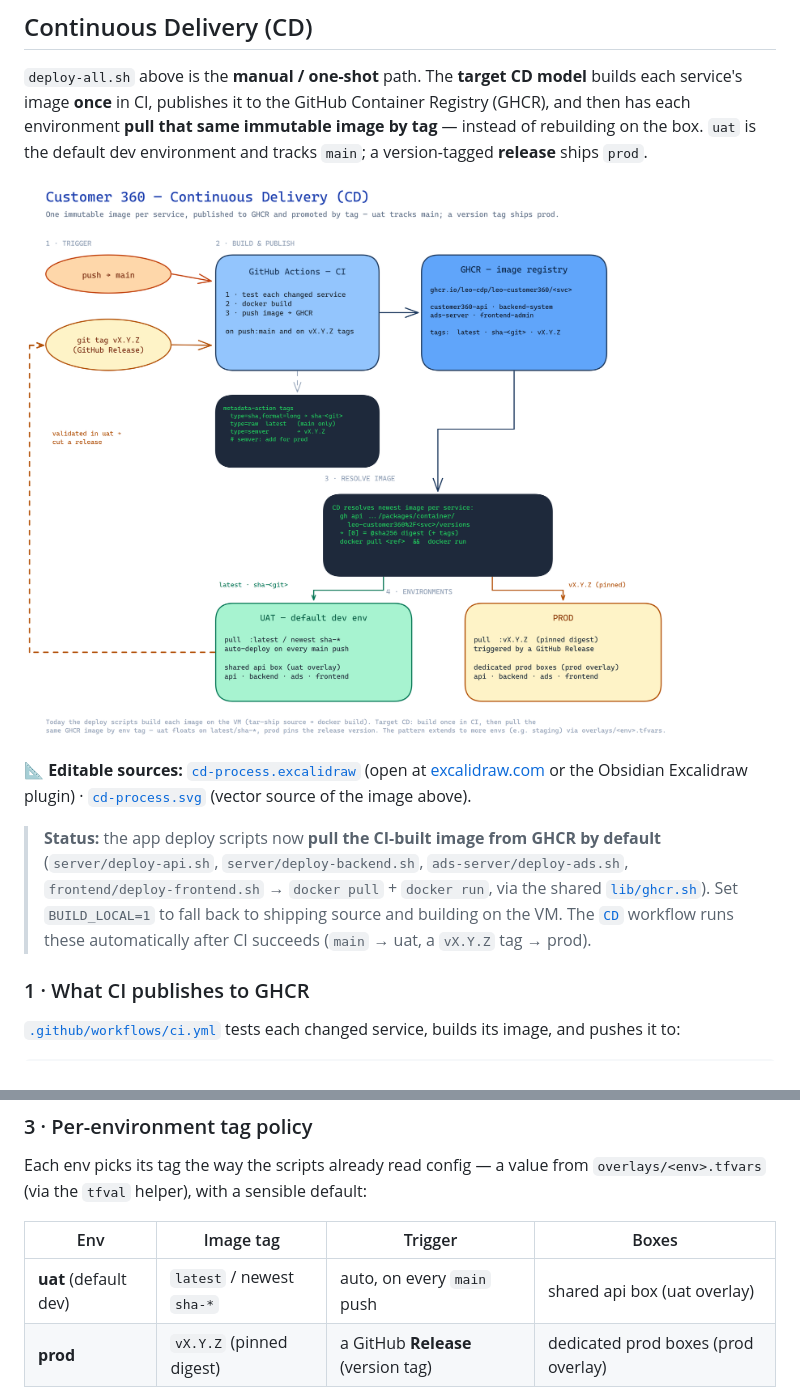
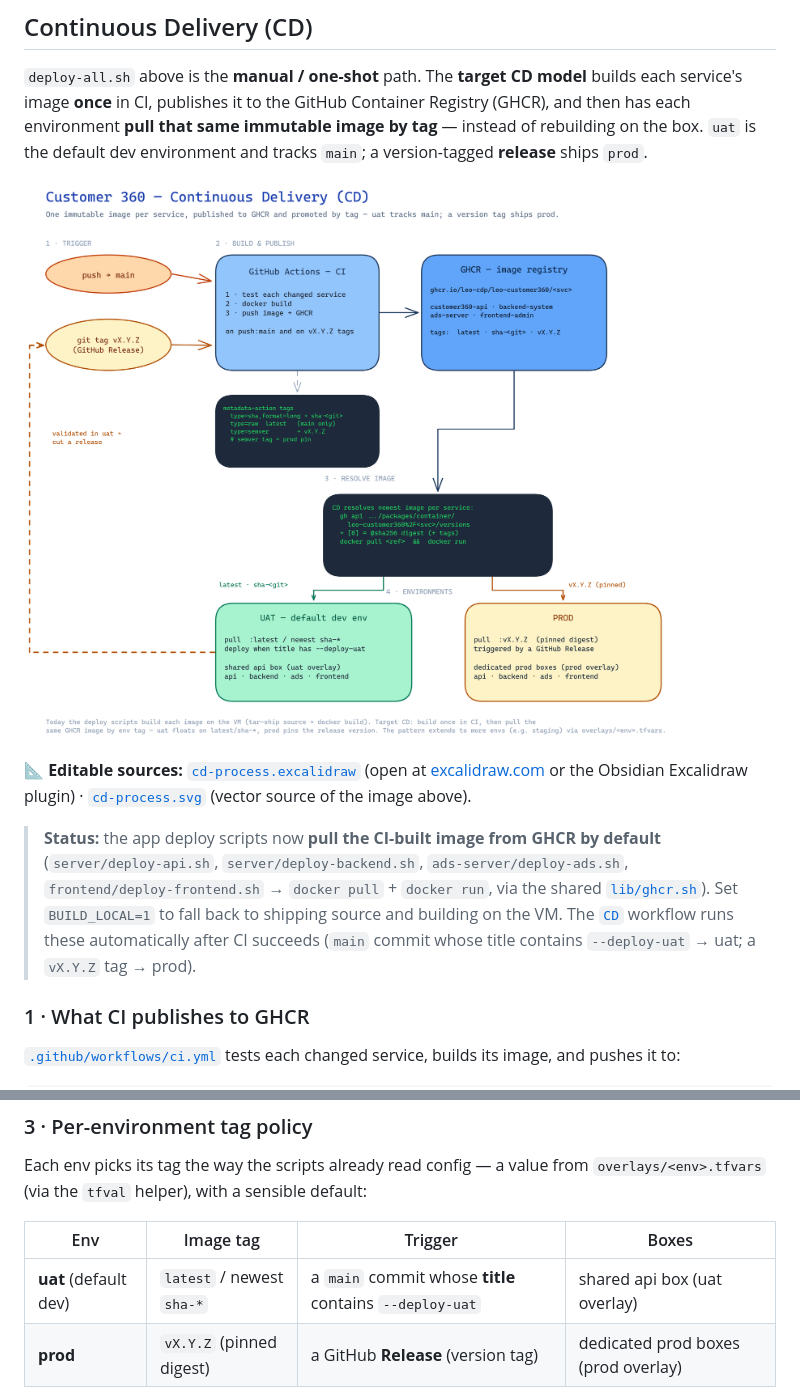
Before and after one commit to LEO-CDP/leo-customer360, a Markdown page: deployments/README.md, 2 parts joined by grey strips. Rendered like a GitHub page; pictures changed too: deployments/cd-process.png.

Commit message:
cd: gate uat on --deploy-uat commit marker; restrict CD to vServers only
- uat deploy is now OPT-IN: the select job checks the triggering commit's
  TITLE (workflow_run.head_commit.message, first line) for "--deploy-uat";
  without it a main push runs CI but CD skips. prod stays vX.Y.Z-tag gated.
- Make the vServer-only scope explicit: deploy-all.sh --only api,backend,
  ads,frontend never runs the infra Terraform (server/storage/postgres/
  load_balancer). Trim the terraform step to a READ-ONLY init+output on
  server/postgres/cache (VM IPs / DB host / redis host) — no apply, so CD
  never touches the vDB, vLB, or vStorage.
- Docs + cd-process diagram regenerated to match.

```diff
--- a/deployments/README.md
+++ b/deployments/README.md
@@ -114,7 +114,8 @@ each environment **pull that same immutable image by tag** — instead of rebuil
 > `frontend/deploy-frontend.sh` → `docker pull` + `docker run`, via the shared
 > [`lib/ghcr.sh`](./lib/ghcr.sh)). Set `BUILD_LOCAL=1` to fall back to shipping source and
 > building on the VM. The [`CD`](../.github/workflows/cd.yml) workflow runs these
-> automatically after CI succeeds (`main` → uat, a `vX.Y.Z` tag → prod).
+> automatically after CI succeeds (`main` commit whose title contains `--deploy-uat` → uat;
+> a `vX.Y.Z` tag → prod).
 
 ### 1 · What CI publishes to GHCR
 
@@ -168,7 +169,7 @@ Each env picks its tag the way the scripts already read config — a value from
 
 | Env | Image tag | Trigger | Boxes |
 |-----|-----------|---------|-------|
-| **uat** (default dev) | `latest` / newest `sha-*` | auto, on every `main` push | shared api box (uat overlay) |
+| **uat** (default dev) | `latest` / newest `sha-*` | a `main` commit whose **title** contains `--deploy-uat` | shared api box (uat overlay) |
 | **prod** | `vX.Y.Z` (pinned digest) | a GitHub **Release** (version tag) | dedicated prod boxes (prod overlay) |
 
 Promotion is a **shift of the same artifact**: validate the build in `uat`, then cut a release —
```
Also changed, not shown: 3 other files.
